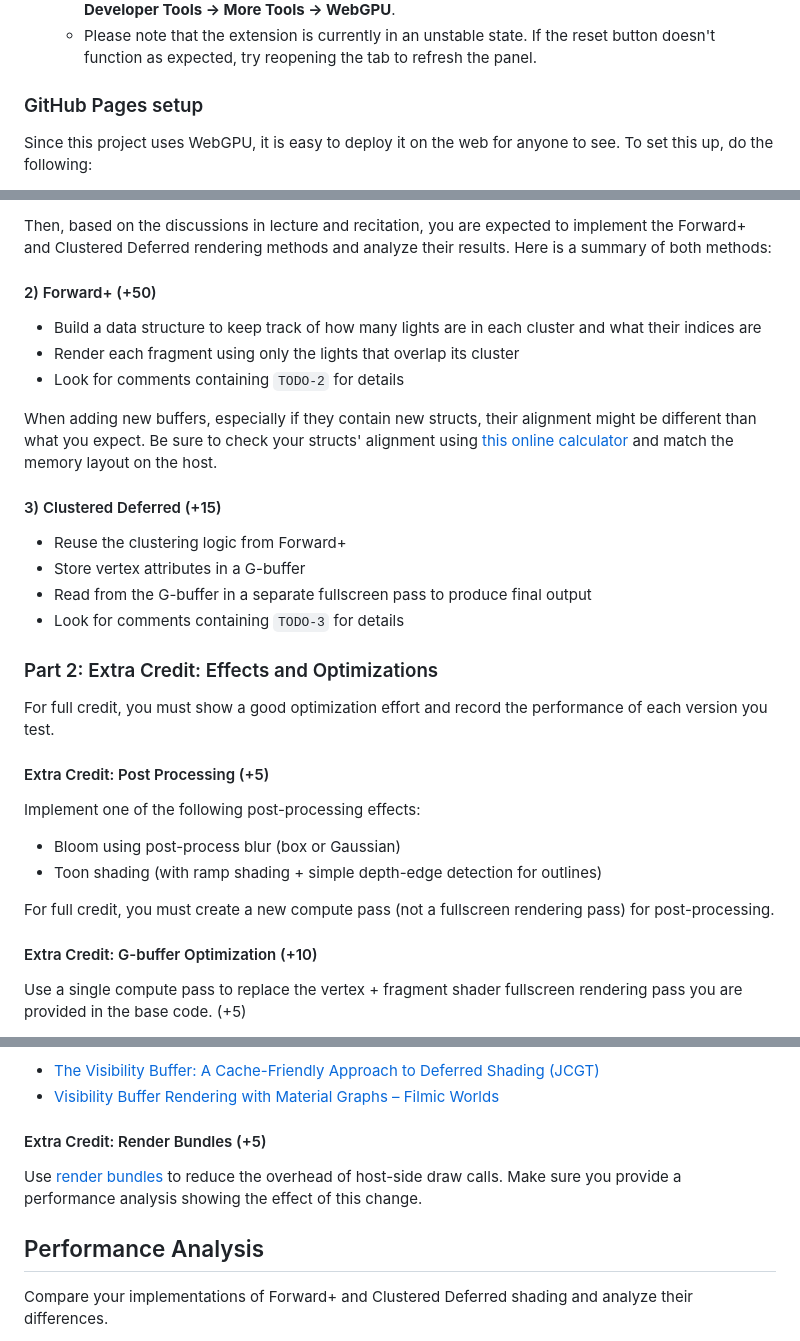
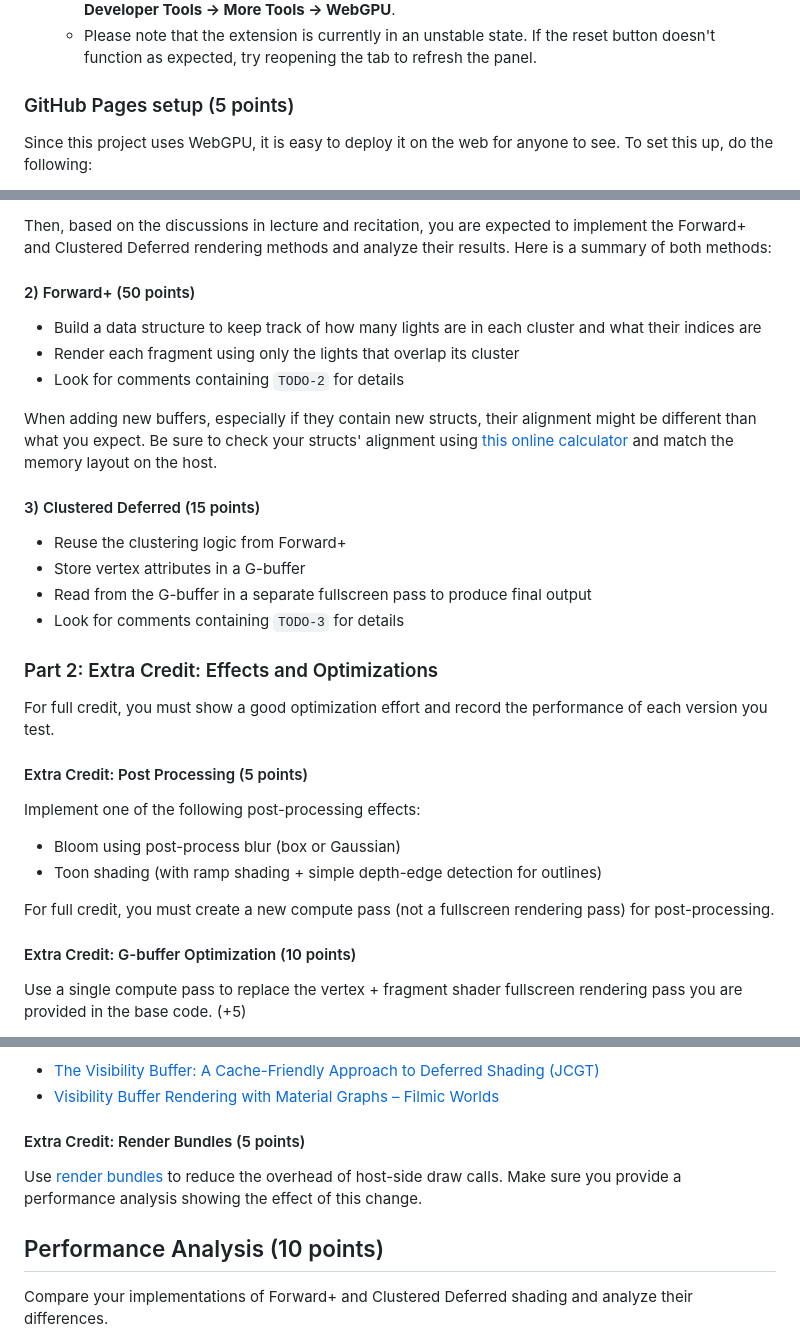
Before and after one commit to vthumu/WebGPP, a Markdown page: INSTRUCTIONS.md, 3 parts joined by grey strips. GitHub-like rendering.

Commit message:
update point totals

```diff
--- a/INSTRUCTIONS.md
+++ b/INSTRUCTIONS.md
@@ -40,7 +40,7 @@ Follow these steps to install and view the project:
   - Once you have installed the extension in Chrome, access the WebGPU panel by navigating to: **Developer Tools -> More Tools -> WebGPU**.
   - Please note that the extension is currently in an unstable state. If the reset button doesn't function as expected, try reopening the tab to refresh the panel.
 
-### GitHub Pages setup
+### GitHub Pages setup (5 points)
 
 Since this project uses WebGPU, it is easy to deploy it on the web for anyone to see. To set this up, do the following:
 - Go to your repository's settings
@@ -88,7 +88,7 @@ To start off, the naive renderer is missing a camera view projection matrix buff
 
 Then, based on the discussions in lecture and recitation, you are expected to implement the Forward+ and Clustered Deferred rendering methods and analyze their results. Here is a summary of both methods:
 
-#### 2) Forward+ (+50)
+#### 2) Forward+ (50 points)
 
   - Build a data structure to keep track of how many lights are in each cluster and what their indices are
   - Render each fragment using only the lights that overlap its cluster
@@ -96,7 +96,7 @@ Then, based on the discussions in lecture and recitation, you are expected to im
 
 When adding new buffers, especially if they contain new structs, their alignment might be different than what you expect. Be sure to check your structs' alignment using [this online calculator](https://webgpufundamentals.org/webgpu/lessons/resources/wgsl-offset-computer.html#) and match the memory layout on the host.
 
-#### 3) Clustered Deferred (+15)
+#### 3) Clustered Deferred (15 points)
 
   - Reuse the clustering logic from Forward+
   - Store vertex attributes in a G-buffer
@@ -107,7 +107,7 @@ When adding new buffers, especially if they contain new structs, their alignment
 
 For full credit, you must show a good optimization effort and record the performance of each version you test.
 
-#### Extra Credit: Post Processing (+5)
+#### Extra Credit: Post Processing (5 points)
 
 Implement one of the following post-processing effects:
 - Bloom using post-process blur (box or Gaussian)
@@ -115,7 +115,7 @@ Implement one of the following post-processing effects:
 
 For full credit, you must create a new compute pass (not a fullscreen rendering pass) for post-processing.
 
-#### Extra Credit: G-buffer Optimization (+10)
+#### Extra Credit: G-buffer Optimization (10 points)
 
 Use a single compute pass to replace the vertex + fragment shader fullscreen rendering pass you are provided in the base code. (+5)
 
@@ -149,11 +149,11 @@ For more reference, please refer to the following materials:
 - [The Visibility Buffer: A Cache-Friendly Approach to Deferred Shading (JCGT)](https://jcgt.org/published/0002/02/04/)
 - [Visibility Buffer Rendering with Material Graphs – Filmic Worlds](http://filmicworlds.com/blog/visibility-buffer-rendering-with-material-graphs/)
 
-#### Extra Credit: Render Bundles (+5)
+#### Extra Credit: Render Bundles (5 points)
 
 Use [render bundles](https://toji.dev/webgpu-best-practices/render-bundles.html) to reduce the overhead of host-side draw calls. Make sure you provide a performance analysis showing the effect of this change.
 
-## Performance Analysis
+## Performance Analysis (10 points)
 
 Compare your implementations of Forward+ and Clustered Deferred shading and analyze their differences.
 - Is one of them faster?
```
Also changed, not shown: other parts of INSTRUCTIONS.md (+2 -2 lines).
